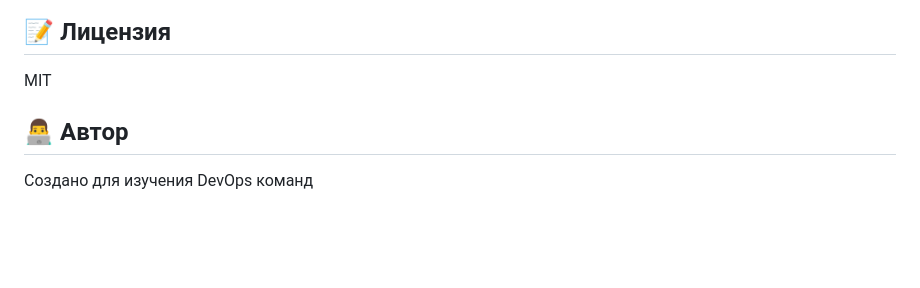
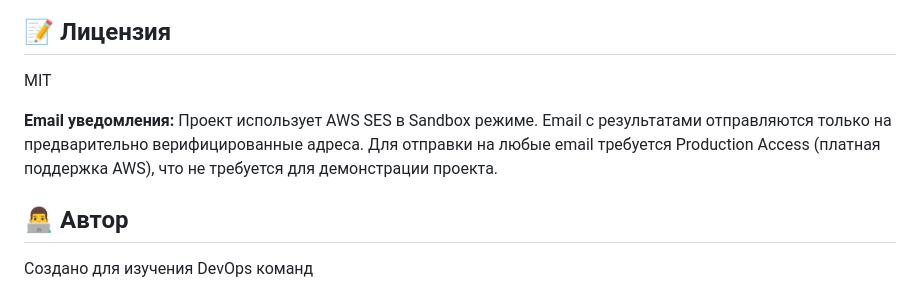
Before and after one commit to imagislrus/devops-game, a Markdown page: README.md, the part around the change. Drawn GitHub-style; blank space fills up the shorter version.

Commit message:
Add note about email sandbox mode

```diff
--- a/README.md
+++ b/README.md
@@ -96,6 +96,11 @@ devops-game/
 
 MIT
 
+**Email уведомления:**
+Проект использует AWS SES в Sandbox режиме. Email с результатами отправляются только на предварительно верифицированные адреса.
+Для отправки на любые email требуется Production Access (платная поддержка AWS), что не требуется для демонстрации проекта.
+
+
 ## 👨‍💻 Автор
 
 Создано для изучения DevOps команд
```
